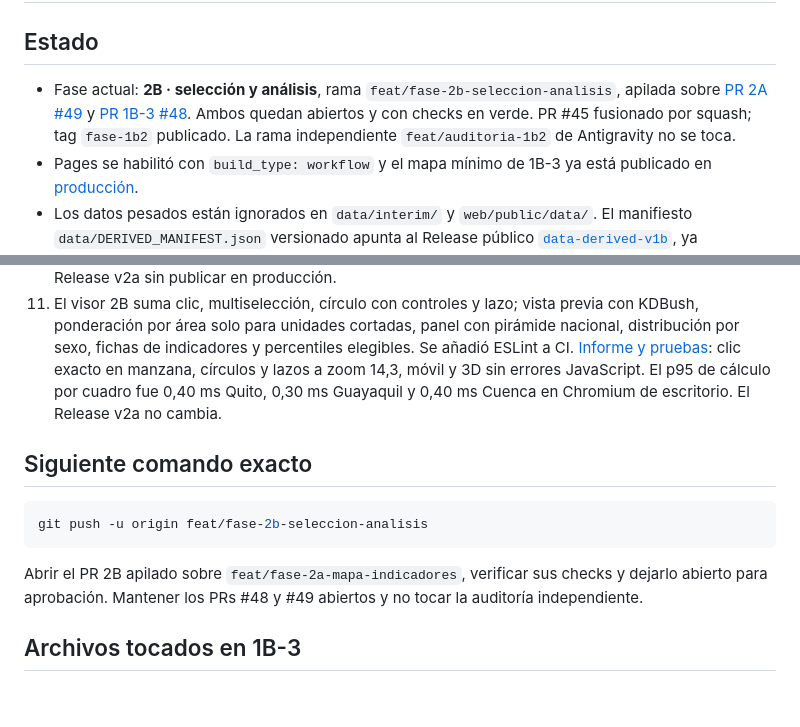
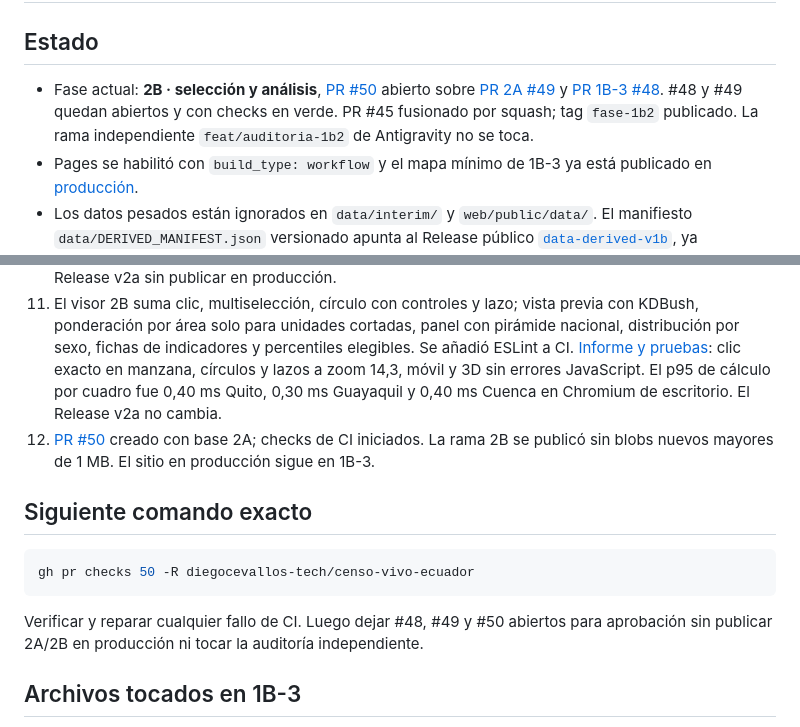
Before and after one commit to diegocevallos-tech/censo-vivo-ecuador, a Markdown page: HANDOFF.md, 2 parts joined by grey strips. Drawn GitHub-style; blank space fills up the shorter version.

Commit message:
docs: record phase 2b pull request handoff

````diff
--- a/HANDOFF.md
+++ b/HANDOFF.md
@@ -2,7 +2,7 @@
 
 ## Estado
 
-- Fase actual: **2B · selección y análisis**, rama `feat/fase-2b-seleccion-analisis`, apilada sobre [PR 2A #49](https://github.com/diegocevallos-tech/censo-vivo-ecuador/pull/49) y [PR 1B-3 #48](https://github.com/diegocevallos-tech/censo-vivo-ecuador/pull/48). Ambos quedan abiertos y con checks en verde. PR #45 fusionado por squash; tag `fase-1b2` publicado. La rama independiente `feat/auditoria-1b2` de Antigravity no se toca.
+- Fase actual: **2B · selección y análisis**, [PR #50](https://github.com/diegocevallos-tech/censo-vivo-ecuador/pull/50) abierto sobre [PR 2A #49](https://github.com/diegocevallos-tech/censo-vivo-ecuador/pull/49) y [PR 1B-3 #48](https://github.com/diegocevallos-tech/censo-vivo-ecuador/pull/48). #48 y #49 quedan abiertos y con checks en verde. PR #45 fusionado por squash; tag `fase-1b2` publicado. La rama independiente `feat/auditoria-1b2` de Antigravity no se toca.
 - Pages se habilitó con `build_type: workflow` y el mapa mínimo de 1B-3 ya está publicado en [producción](https://diegocevallos-tech.github.io/censo-vivo-ecuador/).
 - Los datos pesados están ignorados en `data/interim/` y `web/public/data/`. El manifiesto `data/DERIVED_MANIFEST.json` versionado apunta al Release público [`data-derived-v1b`](https://github.com/diegocevallos-tech/censo-vivo-ecuador/releases/tag/data-derived-v1b), ya publicado.
 
@@ -19,14 +19,15 @@
 9. El PR #48 tiene los checks `build` y `checks` en verde tras incluir NumPy y Pandas. En 2A, `09_indicator_map_index.py` evaluó los 45 indicadores sobre 286.265 unidades oficiales y produjo 52 binarios (68.704.172 bytes). `09_qa_indicator_map.py` validó sus claves, longitudes y estados. [Release v2a](https://github.com/diegocevallos-tech/censo-vivo-ecuador/releases/tag/data-derived-v2a) publicado y restaurado con SHA256: 394 archivos, 436.512.440 bytes; chunks 132.870.239/150.000.000 bytes.
 10. El visor 2A integra búsqueda territorial, breadcrumb, catálogo de 45 indicadores, `min_level`, coropleta con tres métodos de corte, estado URL y ES/EN. [Prueba de navegador y captura](docs/fase2a_report.md) sin errores. Ruff, 8 tests TypeScript y build pasaron. [PR #49](https://github.com/diegocevallos-tech/censo-vivo-ecuador/pull/49) abierto; [preview CI](https://github.com/diegocevallos-tech/censo-vivo-ecuador/actions/runs/36193870442) compiló y verificó el Release v2a sin publicar en producción.
 11. El visor 2B suma clic, multiselección, círculo con controles y lazo; vista previa con KDBush, ponderación por área solo para unidades cortadas, panel con pirámide nacional, distribución por sexo, fichas de indicadores y percentiles elegibles. Se añadió ESLint a CI. [Informe y pruebas](docs/fase2b_report.md): clic exacto en manzana, círculos y lazos a zoom 14,3, móvil y 3D sin errores JavaScript. El p95 de cálculo por cuadro fue 0,40 ms Quito, 0,30 ms Guayaquil y 0,40 ms Cuenca en Chromium de escritorio. El Release v2a no cambia.
+12. [PR #50](https://github.com/diegocevallos-tech/censo-vivo-ecuador/pull/50) creado con base 2A; checks de CI iniciados. La rama 2B se publicó sin blobs nuevos mayores de 1 MB. El sitio en producción sigue en 1B-3.
 
 ## Siguiente comando exacto
 
 ```sh
-git push -u origin feat/fase-2b-seleccion-analisis
+gh pr checks 50 -R diegocevallos-tech/censo-vivo-ecuador
 ```
 
-Abrir el PR 2B apilado sobre `feat/fase-2a-mapa-indicadores`, verificar sus checks y dejarlo abierto para aprobación. Mantener los PRs #48 y #49 abiertos y no tocar la auditoría independiente.
+Verificar y reparar cualquier fallo de CI. Luego dejar #48, #49 y #50 abiertos para aprobación sin publicar 2A/2B en producción ni tocar la auditoría independiente.
 
 ## Archivos tocados en 1B-3
 
````
